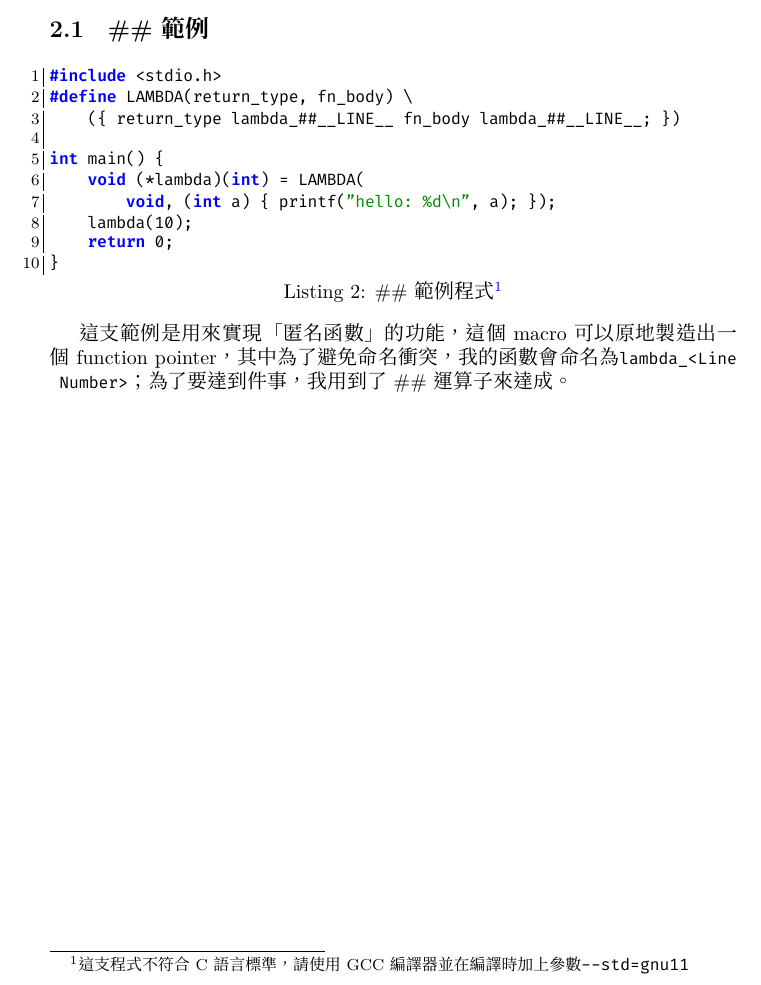
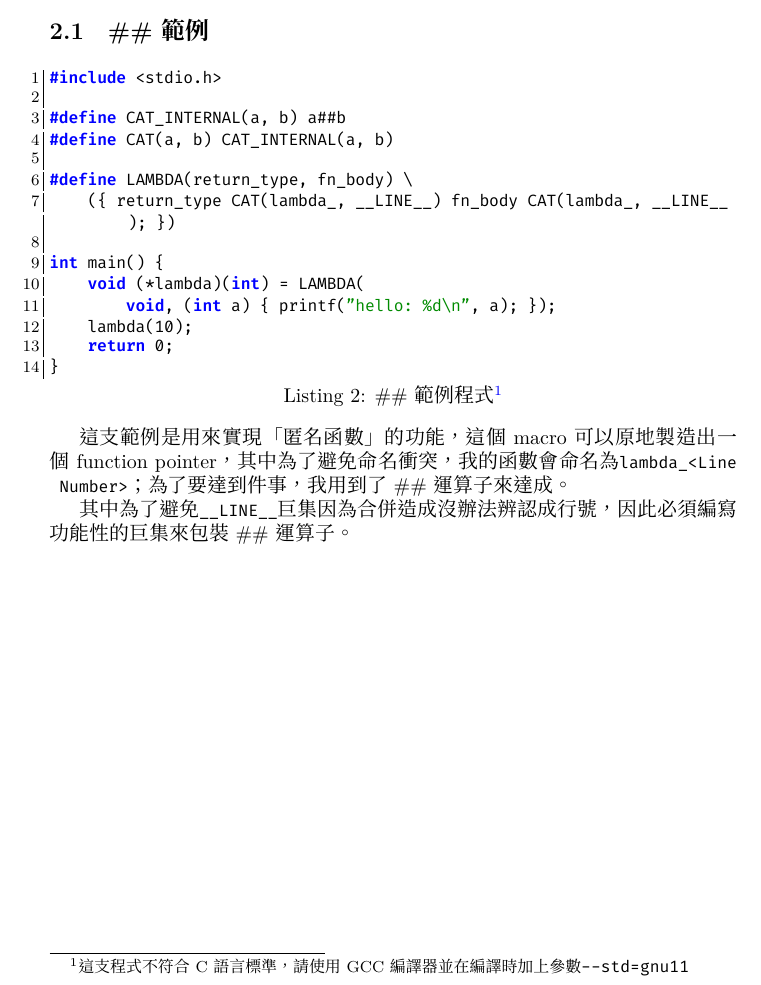
Before and after one commit to jw910731/computer-programming, a LaTeX problem sheet (hw05/hw0504.tex): part of page 2 of 2, cut so that both start at the same text. Compiled offline with XeLaTeX.

Commit message:
Fix hw05 bonus example code name collision

```diff
--- a/hw05/hw0504.tex
+++ b/hw05/hw0504.tex
@@ -91,8 +91,12 @@ int main(void){
 \subsection{\#\#範例}
 \begin{lstlisting}[language=c, caption={\#\#範例程式\protect\footnotemark}]
 #include <stdio.h>
+
+#define CAT_INTERNAL(a, b) a##b
+#define CAT(a, b) CAT_INTERNAL(a, b)
+
 #define LAMBDA(return_type, fn_body) \
-    ({ return_type lambda_##__LINE__ fn_body lambda_##__LINE__; })
+    ({ return_type CAT(lambda_, __LINE__) fn_body CAT(lambda_, __LINE__); })
 
 int main() {
     void (*lambda)(int) = LAMBDA(
@@ -104,4 +108,6 @@ int main() {
 \footnotetext{這支程式不符合C語言標準，請使用GCC編譯器並在編譯時加上參數\lstinline{--std=gnu11}}
 
 這支範例是用來實現「匿名函數」的功能，這個 macro 可以原地製造出一個 function pointer，其中為了避免命名衝突，我的函數會命名為\lstinline{lambda_<Line Number>}；為了要達到件事，我用到了\#\#運算子來達成。
+
+其中為了避免\lstinline{__LINE__}巨集因為合併造成沒辦法辨認成行號，因此必須編寫功能性的巨集來包裝\#\#運算子。
 \end{document}
```
Also changed, not shown: hw05/hw0504.pdf.
